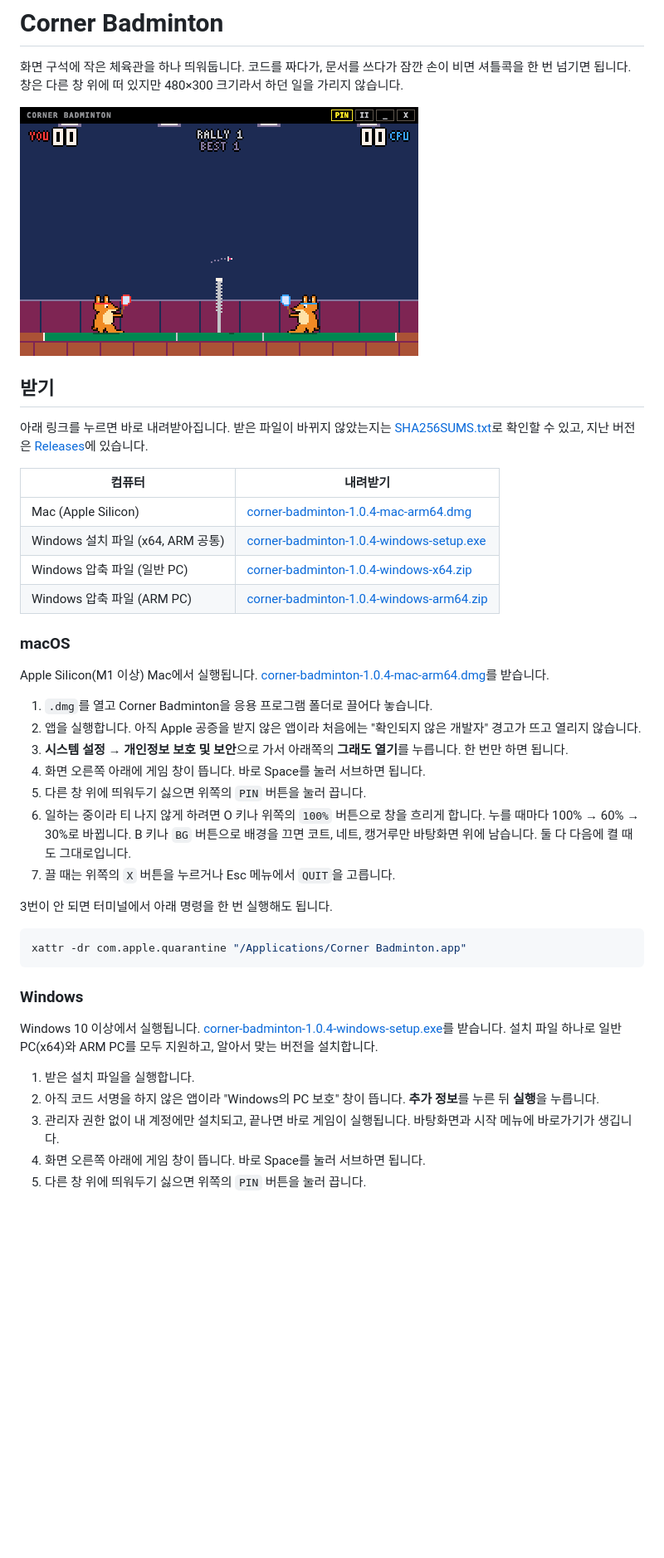
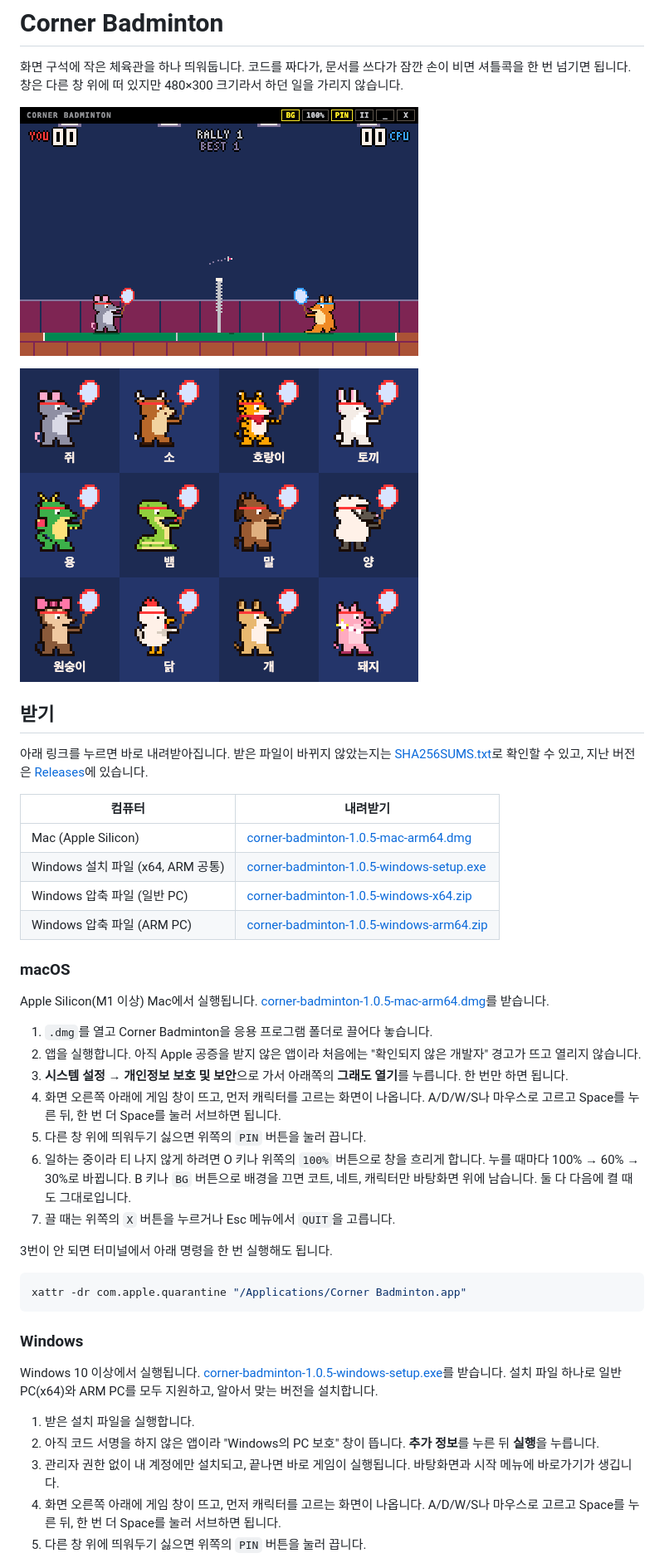
Before and after one commit to YunGyeongee/corner-badminton-pixel, a Markdown page: README.md, the part around the change printed below. Shown: that part at 83% size. Drawn GitHub-style; pictures changed too: docs/characters.png (added), docs/screenshot.png; blank space fills up the shorter version.

Commit message:
[release] 1.0.5

```diff
--- a/README.md
+++ b/README.md
@@ -3,7 +3,9 @@
 화면 구석에 작은 체육관을 하나 띄워둡니다.
 코드를 짜다가, 문서를 쓰다가 잠깐 손이 비면 셔틀콕을 한 번 넘기면 됩니다. 창은 다른 창 위에 떠 있지만 480×300 크기라서 하던 일을 가리지 않습니다.
 
-![빨간 머리띠를 한 캥거루가 서브한 셔틀콕이 네트 위로 날아가고, 오른쪽에서 파란 머리띠를 한 CPU 캥거루가 받으러 다가오는 장면](docs/screenshot.png)
+![빨간 머리띠를 한 쥐가 서브한 셔틀콕이 네트 위로 날아가고, 오른쪽에서 파란 머리띠를 한 CPU 캥거루가 받으러 다가오는 장면](docs/screenshot.png)
+
+![고를 수 있는 12간지 캐릭터: 쥐, 소, 빨간 스카프를 맨 호랑이, 토끼, 여의주를 든 용, 뱀, 말, 양, 왕리본을 단 원숭이, 닭, 개, 진주 목걸이를 한 돼지](docs/characters.png)
 
 ## 받기
 
@@ -11,21 +13,21 @@
 
 | 컴퓨터 | 내려받기 |
 | --- | --- |
-| Mac (Apple Silicon) | [corner-badminton-1.0.4-mac-arm64.dmg](https://github.com/YunGyeongee/corner-badminton-pixel/releases/download/v1.0.4/corner-badminton-1.0.4-mac-arm64.dmg) |
-| Windows 설치 파일 (x64, ARM 공통) | [corner-badminton-1.0.4-windows-setup.exe](https://github.com/YunGyeongee/corner-badminton-pixel/releases/download/v1.0.4/corner-badminton-1.0.4-windows-setup.exe) |
-| Windows 압축 파일 (일반 PC) | [corner-badminton-1.0.4-windows-x64.zip](https://github.com/YunGyeongee/corner-badminton-pixel/releases/download/v1.0.4/corner-badminton-1.0.4-windows-x64.zip) |
-| Windows 압축 파일 (ARM PC) | [corner-badminton-1.0.4-windows-arm64.zip](https://github.com/YunGyeongee/corner-badminton-pixel/releases/download/v1.0.4/corner-badminton-1.0.4-windows-arm64.zip) |
+| Mac (Apple Silicon) | [corner-badminton-1.0.5-mac-arm64.dmg](https://github.com/YunGyeongee/corner-badminton-pixel/releases/download/v1.0.5/corner-badminton-1.0.5-mac-arm64.dmg) |
+| Windows 설치 파일 (x64, ARM 공통) | [corner-badminton-1.0.5-windows-setup.exe](https://github.com/YunGyeongee/corner-badminton-pixel/releases/download/v1.0.5/corner-badminton-1.0.5-windows-setup.exe) |
+| Windows 압축 파일 (일반 PC) | [corner-badminton-1.0.5-windows-x64.zip](https://github.com/YunGyeongee/corner-badminton-pixel/releases/download/v1.0.5/corner-badminton-1.0.5-windows-x64.zip) |
+| Windows 압축 파일 (ARM PC) | [corner-badminton-1.0.5-windows-arm64.zip](https://github.com/YunGyeongee/corner-badminton-pixel/releases/download/v1.0.5/corner-badminton-1.0.5-windows-arm64.zip) |
 
 ### macOS
 
-Apple Silicon(M1 이상) Mac에서 실행됩니다. [corner-badminton-1.0.4-mac-arm64.dmg](https://github.com/YunGyeongee/corner-badminton-pixel/releases/download/v1.0.4/corner-badminton-1.0.4-mac-arm64.dmg)를 받습니다.
+Apple Silicon(M1 이상) Mac에서 실행됩니다. [corner-badminton-1.0.5-mac-arm64.dmg](https://github.com/YunGyeongee/corner-badminton-pixel/releases/download/v1.0.5/corner-badminton-1.0.5-mac-arm64.dmg)를 받습니다.
 
 1. `.dmg`를 열고 Corner Badminton을 응용 프로그램 폴더로 끌어다 놓습니다.
 2. 앱을 실행합니다. 아직 Apple 공증을 받지 않은 앱이라 처음에는 "확인되지 않은 개발자" 경고가 뜨고 열리지 않습니다.
 3. **시스템 설정 → 개인정보 보호 및 보안**으로 가서 아래쪽의 **그래도 열기**를 누릅니다. 한 번만 하면 됩니다.
-4. 화면 오른쪽 아래에 게임 창이 뜹니다. 바로 Space를 눌러 서브하면 됩니다.
+4. 화면 오른쪽 아래에 게임 창이 뜨고, 먼저 캐릭터를 고르는 화면이 나옵니다. A/D/W/S나 마우스로 고르고 Space를 누른 뒤, 한 번 더 Space를 눌러 서브하면 됩니다.
 5. 다른 창 위에 띄워두기 싫으면 위쪽의 `PIN` 버튼을 눌러 끕니다.
-6. 일하는 중이라 티 나지 않게 하려면 O 키나 위쪽의 `100%` 버튼으로 창을 흐리게 합니다. 누를 때마다 100% → 60% → 30%로 바뀝니다. B 키나 `BG` 버튼으로 배경을 끄면 코트, 네트, 캥거루만 바탕화면 위에 남습니다. 둘 다 다음에 켤 때도 그대로입니다.
+6. 일하는 중이라 티 나지 않게 하려면 O 키나 위쪽의 `100%` 버튼으로 창을 흐리게 합니다. 누를 때마다 100% → 60% → 30%로 바뀝니다. B 키나 `BG` 버튼으로 배경을 끄면 코트, 네트, 캐릭터만 바탕화면 위에 남습니다. 둘 다 다음에 켤 때도 그대로입니다.
 7. 끌 때는 위쪽의 `X` 버튼을 누르거나 Esc 메뉴에서 `QUIT`을 고릅니다.
 
 3번이 안 되면 터미널에서 아래 명령을 한 번 실행해도 됩니다.
@@ -36,10 +38,10 @@ xattr -dr com.apple.quarantine "/Applications/Corner Badminton.app"
 
 ### Windows
 
-Windows 10 이상에서 실행됩니다. [corner-badminton-1.0.4-windows-setup.exe](https://github.com/YunGyeongee/corner-badminton-pixel/releases/download/v1.0.4/corner-badminton-1.0.4-windows-setup.exe)를 받습니다. 설치 파일 하나로 일반 PC(x64)와 ARM PC를 모두 지원하고, 알아서 맞는 버전을 설치합니다.
+Windows 10 이상에서 실행됩니다. [corner-badminton-1.0.5-windows-setup.exe](https://github.com/YunGyeongee/corner-badminton-pixel/releases/download/v1.0.5/corner-badminton-1.0.5-windows-setup.exe)를 받습니다. 설치 파일 하나로 일반 PC(x64)와 ARM PC를 모두 지원하고, 알아서 맞는 버전을 설치합니다.
 
 1. 받은 설치 파일을 실행합니다.
 2. 아직 코드 서명을 하지 않은 앱이라 "Windows의 PC 보호" 창이 뜹니다. **추가 정보**를 누른 뒤 **실행**을 누릅니다.
 3. 관리자 권한 없이 내 계정에만 설치되고, 끝나면 바로 게임이 실행됩니다. 바탕화면과 시작 메뉴에 바로가기가 생깁니다.
-4. 화면 오른쪽 아래에 게임 창이 뜹니다. 바로 Space를 눌러 서브하면 됩니다.
+4. 화면 오른쪽 아래에 게임 창이 뜨고, 먼저 캐릭터를 고르는 화면이 나옵니다. A/D/W/S나 마우스로 고르고 Space를 누른 뒤, 한 번 더 Space를 눌러 서브하면 됩니다.
 5. 다른 창 위에 띄워두기 싫으면 위쪽의 `PIN` 버튼을 눌러 끕니다.
```
Also changed, not shown: other parts of README.md (+16 -5 lines), CLAUDE.md (+2 -1 lines), 12 other files.
